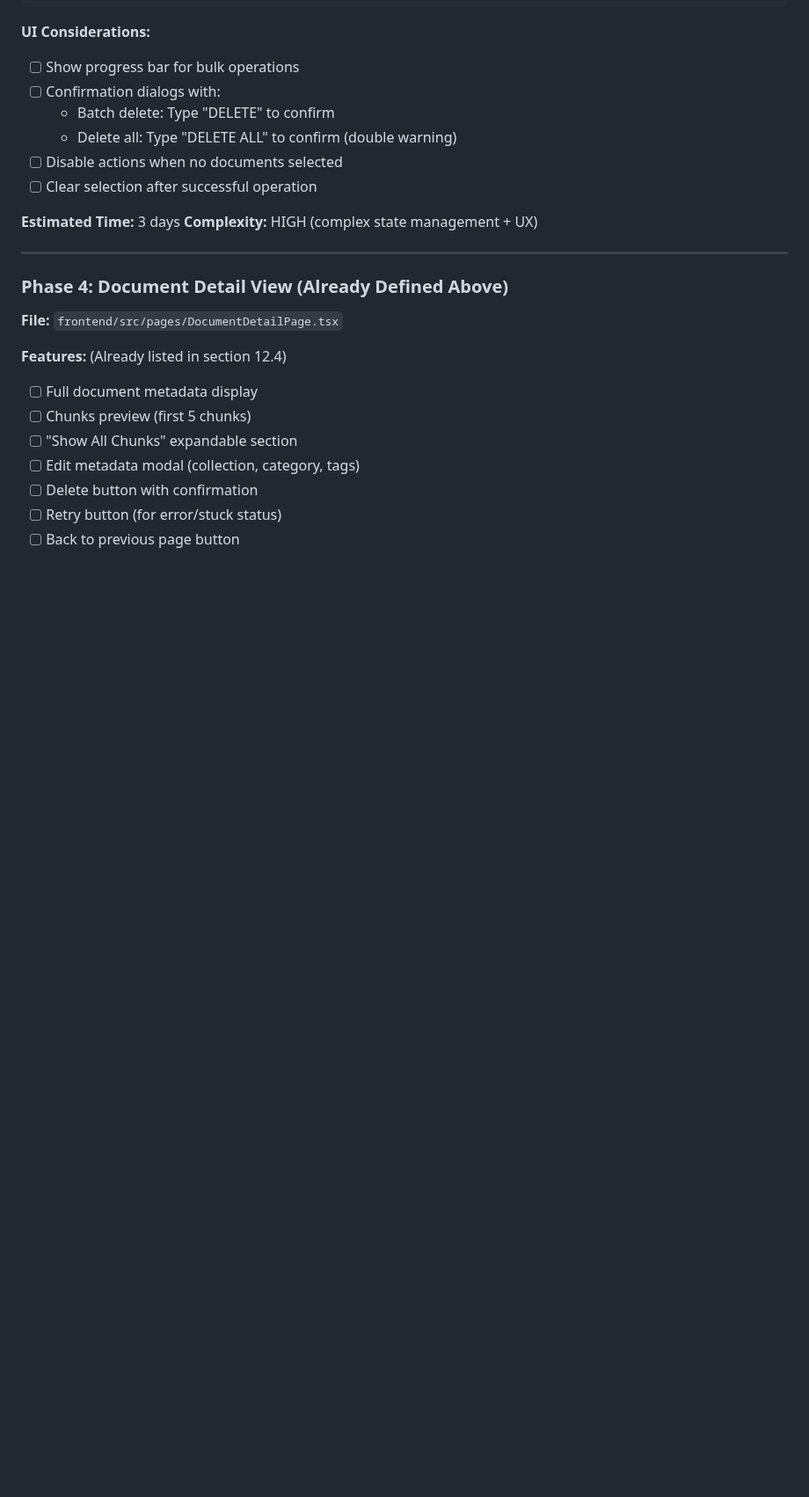
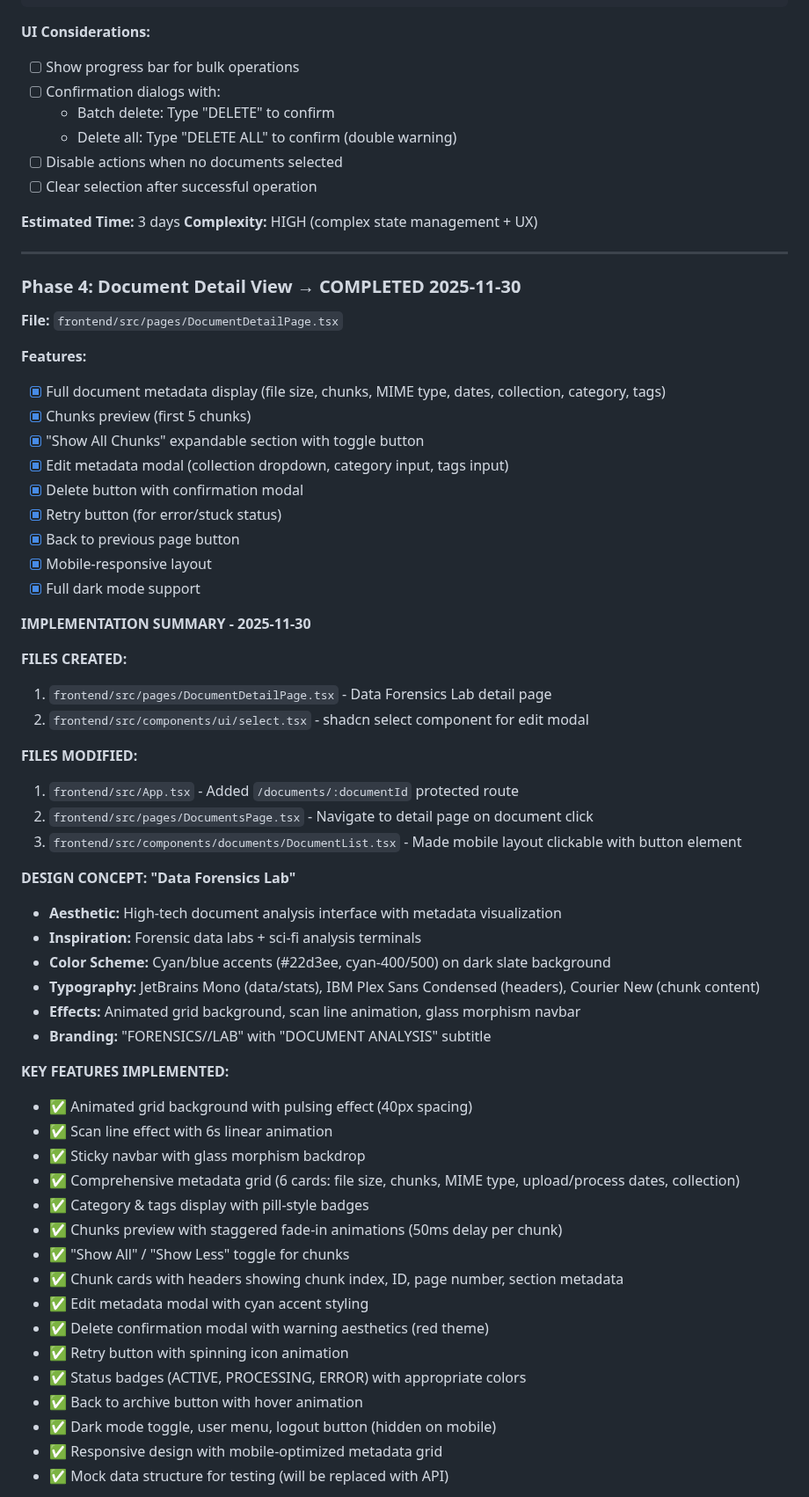
Before and after one commit to Haidarabbas731/Ragify, a Markdown page: tasks/12-FRONTEND.md, the part around one of its changes. Shown at 88% size. Drawn GitHub-style; blank space fills up the shorter version.

```diff
--- a/tasks/12-FRONTEND.md
+++ b/tasks/12-FRONTEND.md
@@ -1327,15 +1327,55 @@ const moveToCollection = async (documentIds: string[], collectionId: string) =>
 
 ---
 
-### Phase 4: Document Detail View (Already Defined Above)
+### Phase 4: Document Detail View → **COMPLETED 2025-11-30**
 
 **File:** `frontend/src/pages/DocumentDetailPage.tsx`
 
-**Features:** (Already listed in section 12.4)
-- [ ] Full document metadata display
-- [ ] Chunks preview (first 5 chunks)
-- [ ] "Show All Chunks" expandable section
-- [ ] Edit metadata modal (collection, category, tags)
-- [ ] Delete button with confirmation
-- [ ] Retry button (for error/stuck status)
-- [ ] Back to previous page button
+**Features:**
+- [x] Full document metadata display (file size, chunks, MIME type, dates, collection, category, tags)
+- [x] Chunks preview (first 5 chunks)
+- [x] "Show All Chunks" expandable section with toggle button
+- [x] Edit metadata modal (collection dropdown, category input, tags input)
+- [x] Delete button with confirmation modal
+- [x] Retry button (for error/stuck status)
+- [x] Back to previous page button
+- [x] Mobile-responsive layout
+- [x] Full dark mode support
+
+**IMPLEMENTATION SUMMARY - 2025-11-30**
+
+**FILES CREATED:**
+1. `frontend/src/pages/DocumentDetailPage.tsx` - Data Forensics Lab detail page
+2. `frontend/src/components/ui/select.tsx` - shadcn select component for edit modal
+
+**FILES MODIFIED:**
+1. `frontend/src/App.tsx` - Added `/documents/:documentId` protected route
+2. `frontend/src/pages/DocumentsPage.tsx` - Navigate to detail page on document click
+3. `frontend/src/components/documents/DocumentList.tsx` - Made mobile layout clickable with button element
+
+**DESIGN CONCEPT: "Data Forensics Lab"**
+- **Aesthetic:** High-tech document analysis interface with metadata visualization
+- **Inspiration:** Forensic data labs + sci-fi analysis terminals
+- **Color Scheme:** Cyan/blue accents (#22d3ee, cyan-400/500) on dark slate background
+- **Typography:** JetBrains Mono (data/stats), IBM Plex Sans Condensed (headers), Courier New (chunk content)
+- **Effects:** Animated grid background, scan line animation, glass morphism navbar
+- **Branding:** "FORENSICS//LAB" with "DOCUMENT ANALYSIS" subtitle
+
+**KEY FEATURES IMPLEMENTED:**
+- ✅ Animated grid background with pulsing effect (40px spacing)
+- ✅ Scan line effect with 6s linear animation
+- ✅ Sticky navbar with glass morphism backdrop
+- ✅ Comprehensive metadata grid (6 cards: file size, chunks, MIME type, upload/process dates, collection)
+- ✅ Category & tags display with pill-style badges
+- ✅ Chunks preview with staggered fade-in animations (50ms delay per chunk)
+- ✅ "Show All" / "Show Less" toggle for chunks
+- ✅ Chunk cards with headers showing chunk index, ID, page number, section metadata
+- ✅ Edit metadata modal with cyan accent styling
+- ✅ Delete confirmation modal with warning aesthetics (red theme)
+- ✅ Retry button with spinning icon animation
+- ✅ Status badges (ACTIVE, PROCESSING, ERROR) with appropriate colors
+- ✅ Back to archive button with hover animation
+- ✅ Dark mode toggle, user menu, logout button (hidden on mobile)
+- ✅ Responsive design with mobile-optimized metadata grid
+- ✅ Mock data structure for testing (will be replaced with API)
+
```
Also changed, not shown: other parts of tasks/12-FRONTEND.md (+42 -20 lines).
